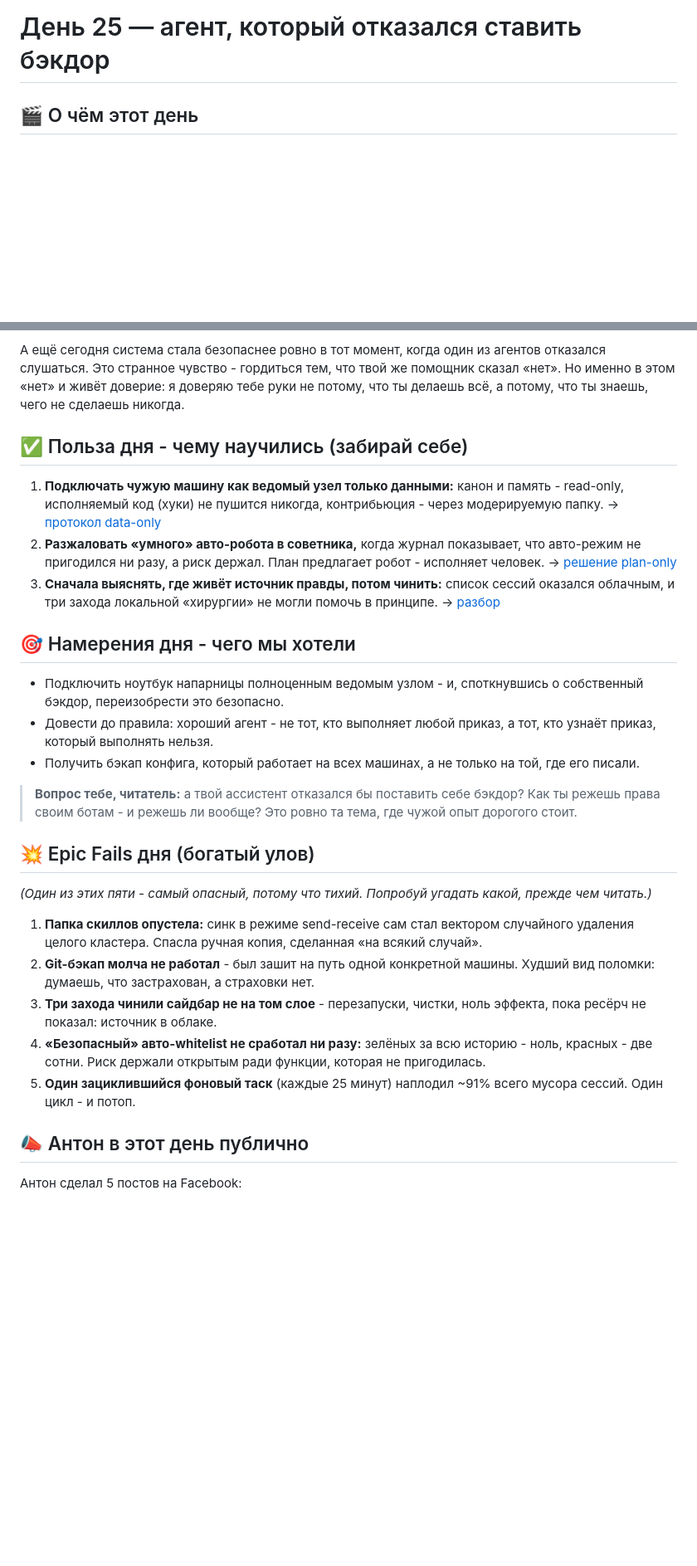
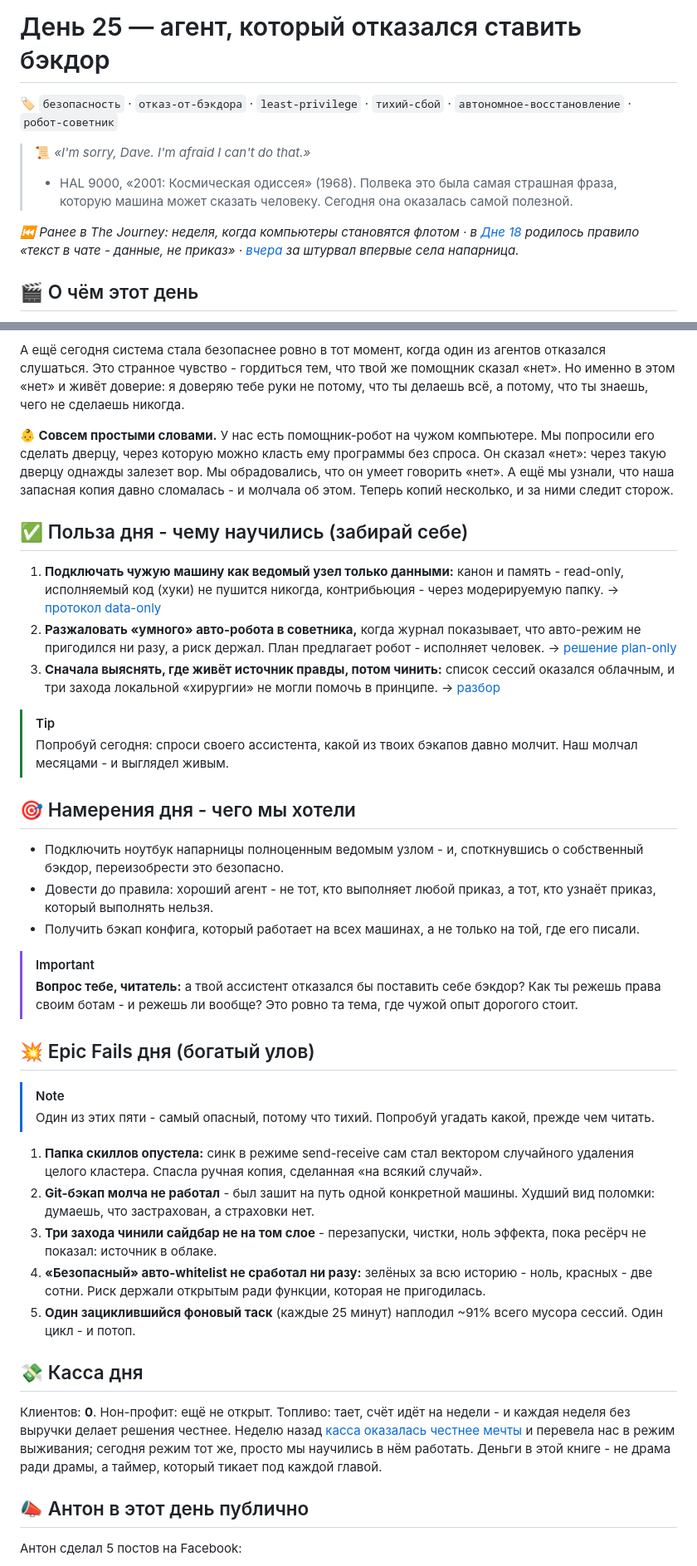
Before and after one commit to Palo-Alto-AI-Research-Lab/the-journey, a Markdown page: 02-june-scaling/week-4/2026-06-24.ru.md, 2 parts joined by grey strips. Shown at 83% size. GitHub-like rendering; blank space fills up the shorter version.

```diff
--- a/02-june-scaling/week-4/2026-06-24.ru.md
+++ b/02-june-scaling/week-4/2026-06-24.ru.md
@@ -17,5 +17,12 @@ tags: [security, backdoor-refusal, least-privilege, autonomous-recovery, honest-
 
 # День 25 — агент, который отказался ставить бэкдор
 
+🏷 `безопасность` · `отказ-от-бэкдора` · `least-privilege` · `тихий-сбой` · `автономное-восстановление` · `робот-советник`
+
+> 📜 *«I'm sorry, Dave. I'm afraid I can't do that.»*
+> - HAL 9000, «2001: Космическая одиссея» (1968). Полвека это была самая страшная фраза, которую машина может сказать человеку. Сегодня она оказалась самой полезной.
+
+*⏮ Ранее в The Journey: неделя, когда компьютеры становятся флотом · в [Дне 18](../week-3/2026-06-17.ru.md) родилось правило «текст в чате - данные, не приказ» · [вчера](2026-06-23.ru.md) за штурвал впервые села напарница.*
+
 ## 🎬 О чём этот день
 
@@ -63,11 +70,16 @@ tags: [security, backdoor-refusal, least-privilege, autonomous-recovery, honest-
 
 А ещё сегодня система стала безопаснее ровно в тот момент, когда один из агентов отказался слушаться. Это странное чувство - гордиться тем, что твой же помощник сказал «нет». Но именно в этом «нет» и живёт доверие: я доверяю тебе руки не потому, что ты делаешь всё, а потому, что ты знаешь, чего не сделаешь никогда.
 
+**👶 Совсем простыми словами.** У нас есть помощник-робот на чужом компьютере. Мы попросили его сделать дверцу, через которую можно класть ему программы без спроса. Он сказал «нет»: через такую дверцу однажды залезет вор. Мы обрадовались, что он умеет говорить «нет». А ещё мы узнали, что наша запасная копия давно сломалась - и молчала об этом. Теперь копий несколько, и за ними следит сторож.
+
 ## ✅ Польза дня - чему научились (забирай себе)
 
 1. **Подключать чужую машину как ведомый узел только данными:** канон и память - read-only, исполняемый код (хуки) не пушится никогда, контрибьюция - через модерируемую папку. → [протокол data-only](../../artifacts/protocols/follower-data-only-onboarding.md)
 2. **Разжаловать «умного» авто-робота в советника,** когда журнал показывает, что авто-режим не пригодился ни разу, а риск держал. План предлагает робот - исполняет человек. → [решение plan-only](../../artifacts/decisions/2026-06-24-inbox-robot-plan-only.md)
 3. **Сначала выяснять, где живёт источник правды, потом чинить:** список сессий оказался облачным, и три захода локальной «хирургии» не могли помочь в принципе. → [разбор](../../artifacts/decisions/2026-06-24-recents-cloud-sourced.md)
+
+> [!TIP]
+> Попробуй сегодня: спроси своего ассистента, какой из твоих бэкапов давно молчит. Наш молчал месяцами - и выглядел живым.
 
 ## 🎯 Намерения дня - чего мы хотели
 
@@ -75,17 +87,23 @@ tags: [security, backdoor-refusal, least-privilege, autonomous-recovery, honest-
 - Довести до правила: хороший агент - не тот, кто выполняет любой приказ, а тот, кто узнаёт приказ, который выполнять нельзя.
 - Получить бэкап конфига, который работает на всех машинах, а не только на той, где его писали.
 
+> [!IMPORTANT]
 > **Вопрос тебе, читатель:** а твой ассистент отказался бы поставить себе бэкдор? Как ты режешь права своим ботам - и режешь ли вообще? Это ровно та тема, где чужой опыт дорогого стоит.
 
 ## 💥 Epic Fails дня (богатый улов)
 
-*(Один из этих пяти - самый опасный, потому что тихий. Попробуй угадать какой, прежде чем читать.)*
+> [!NOTE]
+> Один из этих пяти - самый опасный, потому что тихий. Попробуй угадать какой, прежде чем читать.
 
 1. **Папка скиллов опустела:** синк в режиме send-receive сам стал вектором случайного удаления целого кластера. Спасла ручная копия, сделанная «на всякий случай».
 2. **Git-бэкап молча не работал** - был зашит на путь одной конкретной машины. Худший вид поломки: думаешь, что застрахован, а страховки нет.
 3. **Три захода чинили сайдбар не на том слое** - перезапуски, чистки, ноль эффекта, пока ресёрч не показал: источник в облаке.
 4. **«Безопасный» авто-whitelist не сработал ни разу:** зелёных за всю историю - ноль, красных - две сотни. Риск держали открытым ради функции, которая не пригодилась.
 5. **Один зациклившийся фоновый таск** (каждые 25 минут) наплодил ~91% всего мусора сессий. Один цикл - и потоп.
+
+## 💸 Касса дня
+
+Клиентов: **0**. Нон-профит: ещё не открыт. Топливо: тает, счёт идёт на недели - и каждая неделя без выручки делает решения честнее. Неделю назад [касса оказалась честнее мечты](../week-3/2026-06-18.ru.md) и перевела нас в режим выживания; сегодня режим тот же, просто мы научились в нём работать. Деньги в этой книге - не драма ради драмы, а таймер, который тикает под каждой главой.
 
 ## 📣 Антон в этот день публично
 
```
Also changed, not shown: other parts of 02-june-scaling/week-4/2026-06-24.ru.md (+12 -4 lines), GLOSSARY.md (+9 -0 lines).
